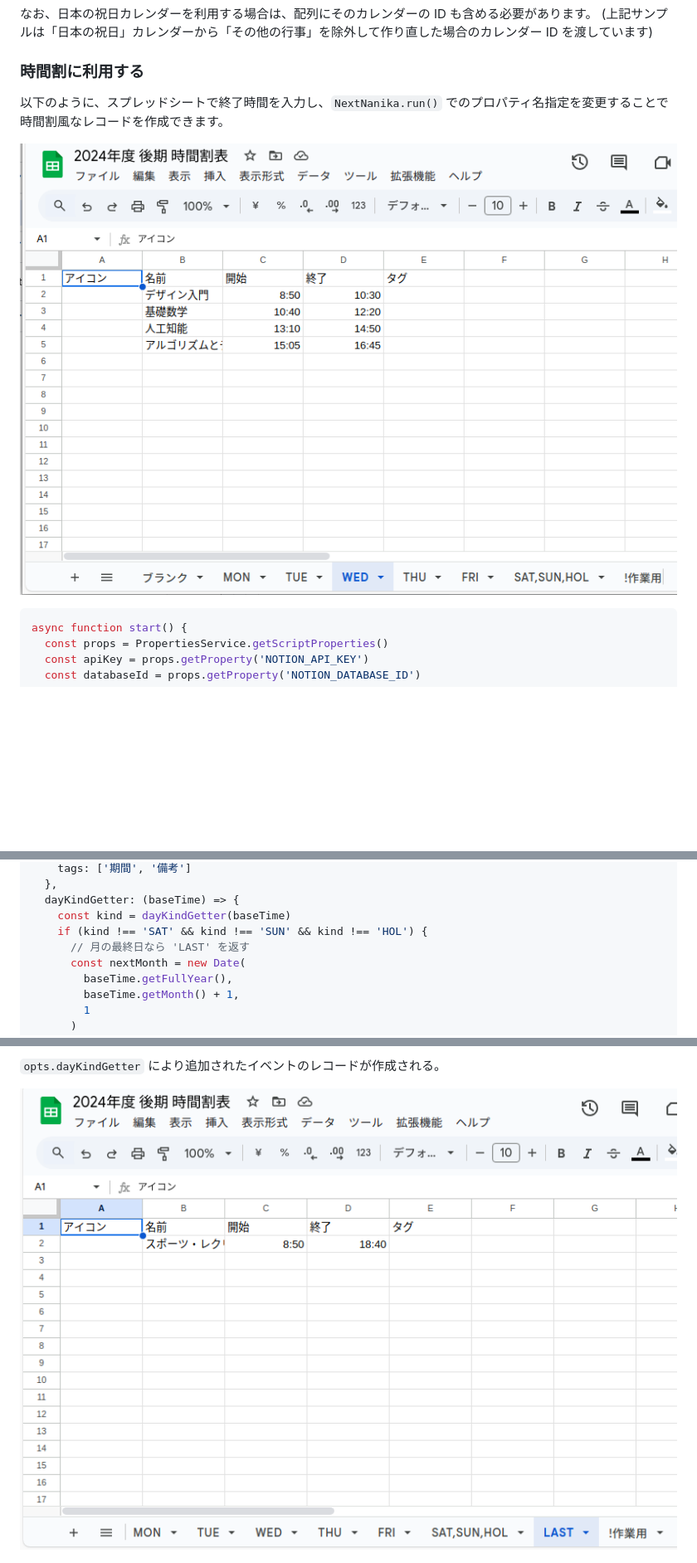
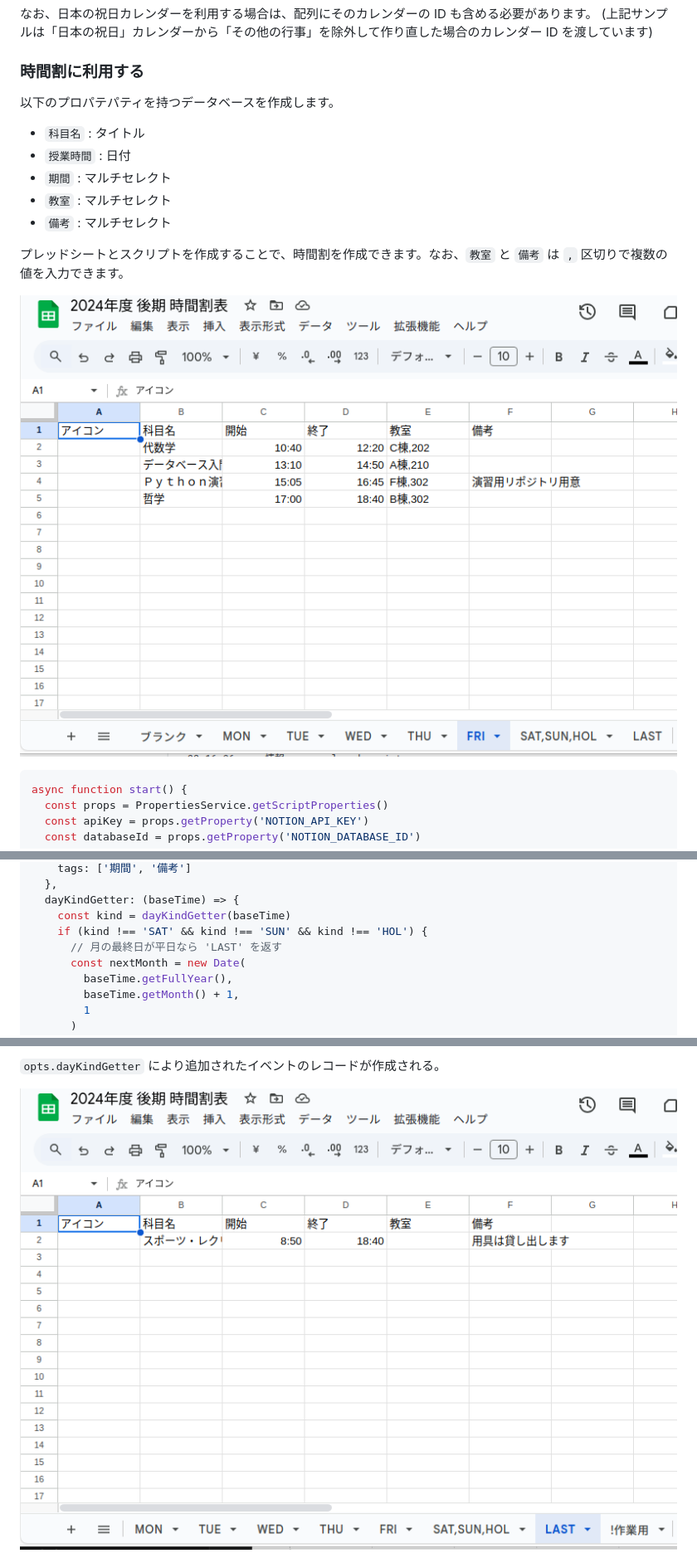
Before and after one commit to hankei6km/gas-notion-next-nanika, a Markdown page: README.md, 3 parts joined by grey strips. Shown at 83% size. Drawn GitHub-style; pictures changed too: images/sheet_class.png, images/sheet_last.png; blank space fills up the shorter version.

Commit message:
docs: Update README.md

```diff
--- a/README.md
+++ b/README.md
@@ -427,7 +427,15 @@ await NextNanika.run(client, {
 
 ### 時間割に利用する
 
-以下のように、スプレッドシートで終了時間を入力し、`NextNanika.run()` でのプロパティ名指定を変更することで時間割風なレコードを作成できます。
+以下のプロパテパティを持つデータベースを作成します。
+
+- `科目名` : タイトル
+- `授業時間` : 日付
+- `期間` : マルチセレクト
+- `教室` : マルチセレクト
+- `備考` : マルチセレクト
+
+プレッドシートとスクリプトを作成することで、時間割を作成できます。なお、`教室` と `備考` は `,` 区切りで複数の値を入力できます。
 
 ![Google スプレッドシートで曜日別シートに時間割の設定を入力していいるスクリーンショット](images/sheet_class.png)
 
@@ -492,7 +557,7 @@ await NextNanika.run(client, {
   dayKindGetter: (baseTime) => {
     const kind = dayKindGetter(baseTime)
     if (kind !== 'SAT' && kind !== 'SUN' && kind !== 'HOL') {
-      // 月の最終日なら 'LAST' を返す
+      // 月の最終日が平日なら 'LAST' を返す
       const nextMonth = new Date(
         baseTime.getFullYear(),
         baseTime.getMonth() + 1,
```
Also changed, not shown: other parts of README.md (+57 -0 lines).
